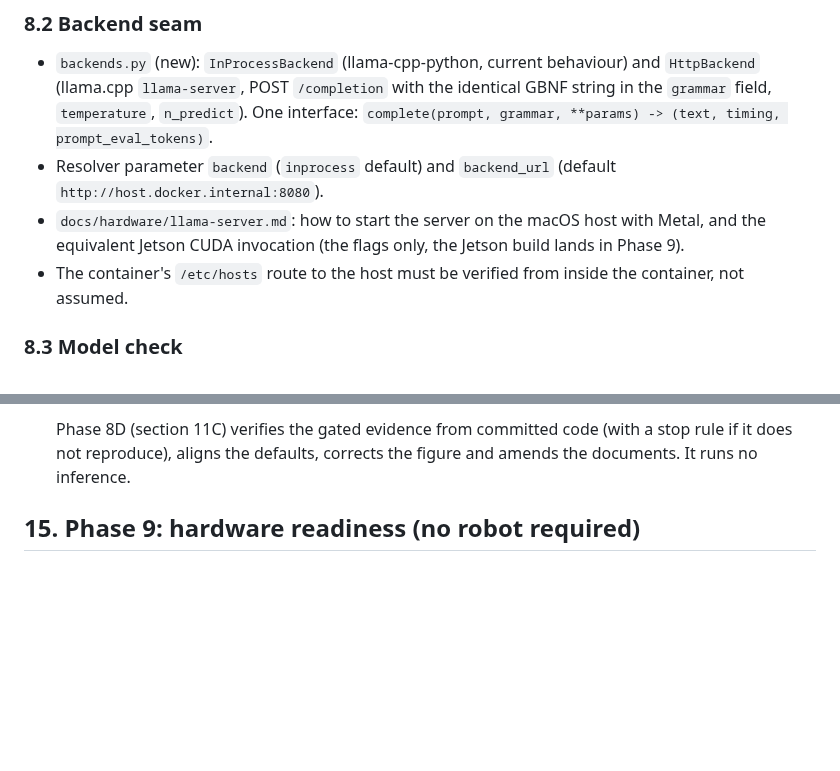
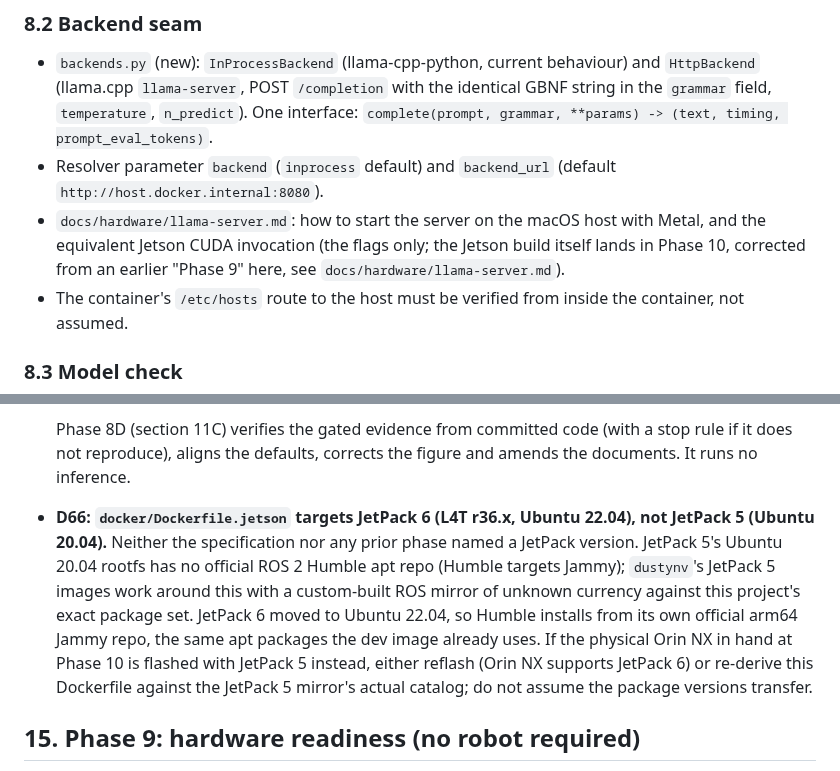
Before and after one commit to kanadb004/safenav-llm-ros-waypoint, a Markdown page: docs/PLAN.md, 2 parts joined by grey strips. GitHub-like rendering; blank space fills up the shorter version.

```diff
--- a/docs/PLAN.md
+++ b/docs/PLAN.md
@@ -432,7 +432,8 @@ that changes the conclusion of the whole phase.
 - Resolver parameter `backend` (`inprocess` default) and `backend_url`
   (default `http://host.docker.internal:8080`).
 - `docs/hardware/llama-server.md`: how to start the server on the macOS host with Metal, and
-  the equivalent Jetson CUDA invocation (the flags only, the Jetson build lands in Phase 9).
+  the equivalent Jetson CUDA invocation (the flags only; the Jetson build itself lands in
+  Phase 10, corrected from an earlier "Phase 9" here, see `docs/hardware/llama-server.md`).
 - The container's `/etc/hosts` route to the host must be verified from inside the container,
   not assumed.
 
@@ -2239,6 +2240,16 @@ appended now, unchanged in substance. D57 is the Phase 8B corrective replan.
   does not reproduce), aligns the defaults, corrects the figure and amends the documents. It
   runs no inference.
 
+- **D66: `docker/Dockerfile.jetson` targets JetPack 6 (L4T r36.x, Ubuntu 22.04), not JetPack 5
+  (Ubuntu 20.04).** Neither the specification nor any prior phase named a JetPack version.
+  JetPack 5's Ubuntu 20.04 rootfs has no official ROS 2 Humble apt repo (Humble targets Jammy);
+  `dustynv`'s JetPack 5 images work around this with a custom-built ROS mirror of unknown
+  currency against this project's exact package set. JetPack 6 moved to Ubuntu 22.04, so Humble
+  installs from its own official arm64 Jammy repo, the same apt packages the dev image already
+  uses. If the physical Orin NX in hand at Phase 10 is flashed with JetPack 5 instead, either
+  reflash (Orin NX supports JetPack 6) or re-derive this Dockerfile against the JetPack 5
+  mirror's actual catalog; do not assume the package versions transfer.
+
 ## 15. Phase 9: hardware readiness (no robot required)
 
 Goal: make Jetson Orin NX deployment a verified-feasible path rather than an assumption, using
```
Also changed, not shown: other parts of docs/PLAN.md (+7 -7 lines), docs/reports/phase-9-hardware-readiness.md (added, +168 -0 lines), docs/results/RESULTS.md (+40 -0 lines).
